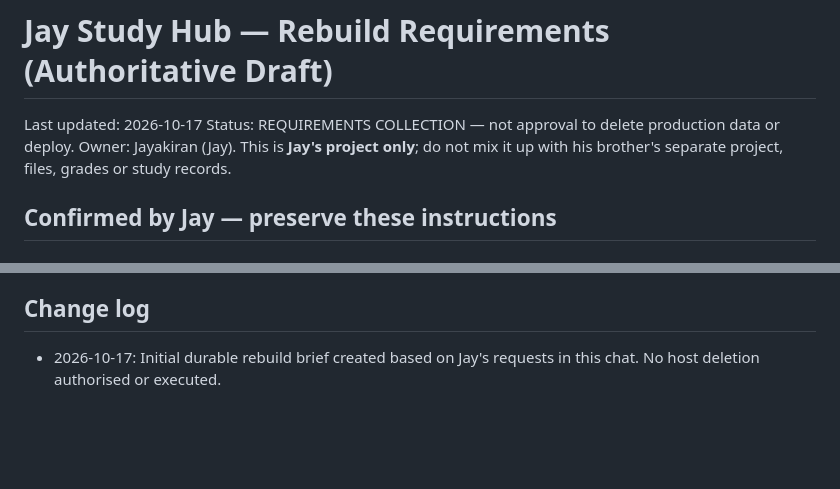
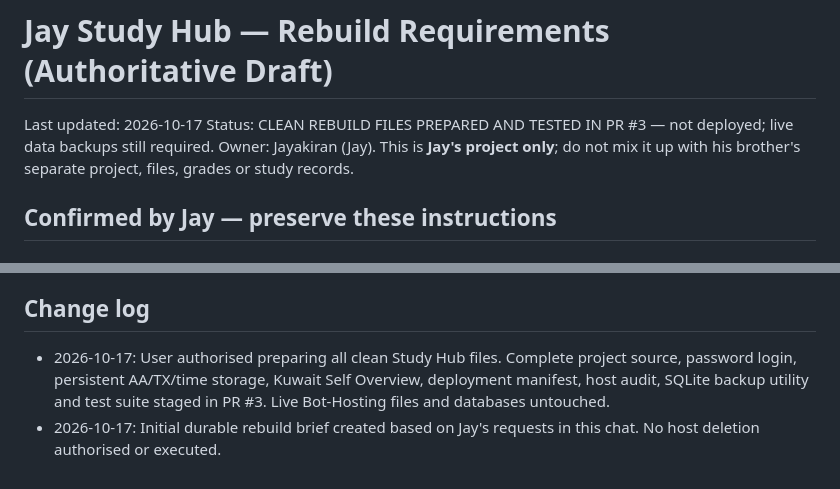
Before and after one commit to fighterzsuper-droid/ChapterTracker, a Markdown page: JAY_STUDY_HUB_REBUILD_REQUIREMENTS.md, 2 parts joined by grey strips. Rendered like a GitHub page; blank space fills up the shorter version.

Commit message:
Record that clean Study Hub files are prepared and tests pass

```diff
--- a/JAY_STUDY_HUB_REBUILD_REQUIREMENTS.md
+++ b/JAY_STUDY_HUB_REBUILD_REQUIREMENTS.md
@@ -1,7 +1,7 @@
 # Jay Study Hub — Rebuild Requirements (Authoritative Draft)
 
 Last updated: 2026-10-17
-Status: REQUIREMENTS COLLECTION — not approval to delete production data or deploy.
+Status: CLEAN REBUILD FILES PREPARED AND TESTED IN PR #3 — not deployed; live data backups still required.
 Owner: Jayakiran (Jay). This is **Jay's project only**; do not mix it up with his brother's separate project, files, grades or study records.
 
 ## Confirmed by Jay — preserve these instructions
@@ -67,4 +67,5 @@ Owner: Jayakiran (Jay). This is **Jay's project only**; do not mix it up with hi
 - Any authentication/privacy preferences (recommended for a secure private dashboard).
 
 ## Change log
+- 2026-10-17: User authorised preparing all clean Study Hub files. Complete project source, password login, persistent AA/TX/time storage, Kuwait Self Overview, deployment manifest, host audit, SQLite backup utility and test suite staged in PR #3. Live Bot-Hosting files and databases untouched.
 - 2026-10-17: Initial durable rebuild brief created based on Jay's requests in this chat. No host deletion authorised or executed.
```
